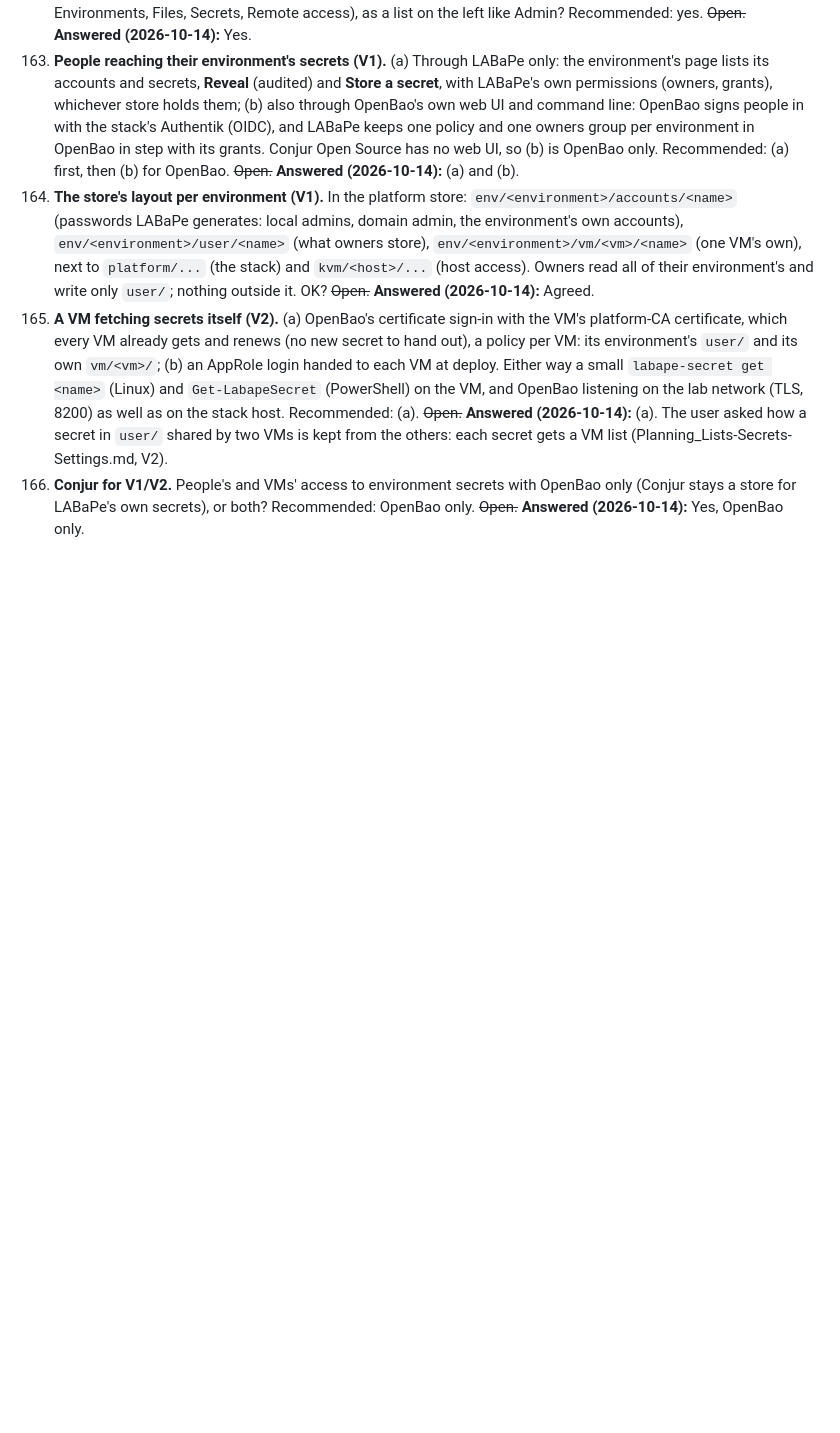
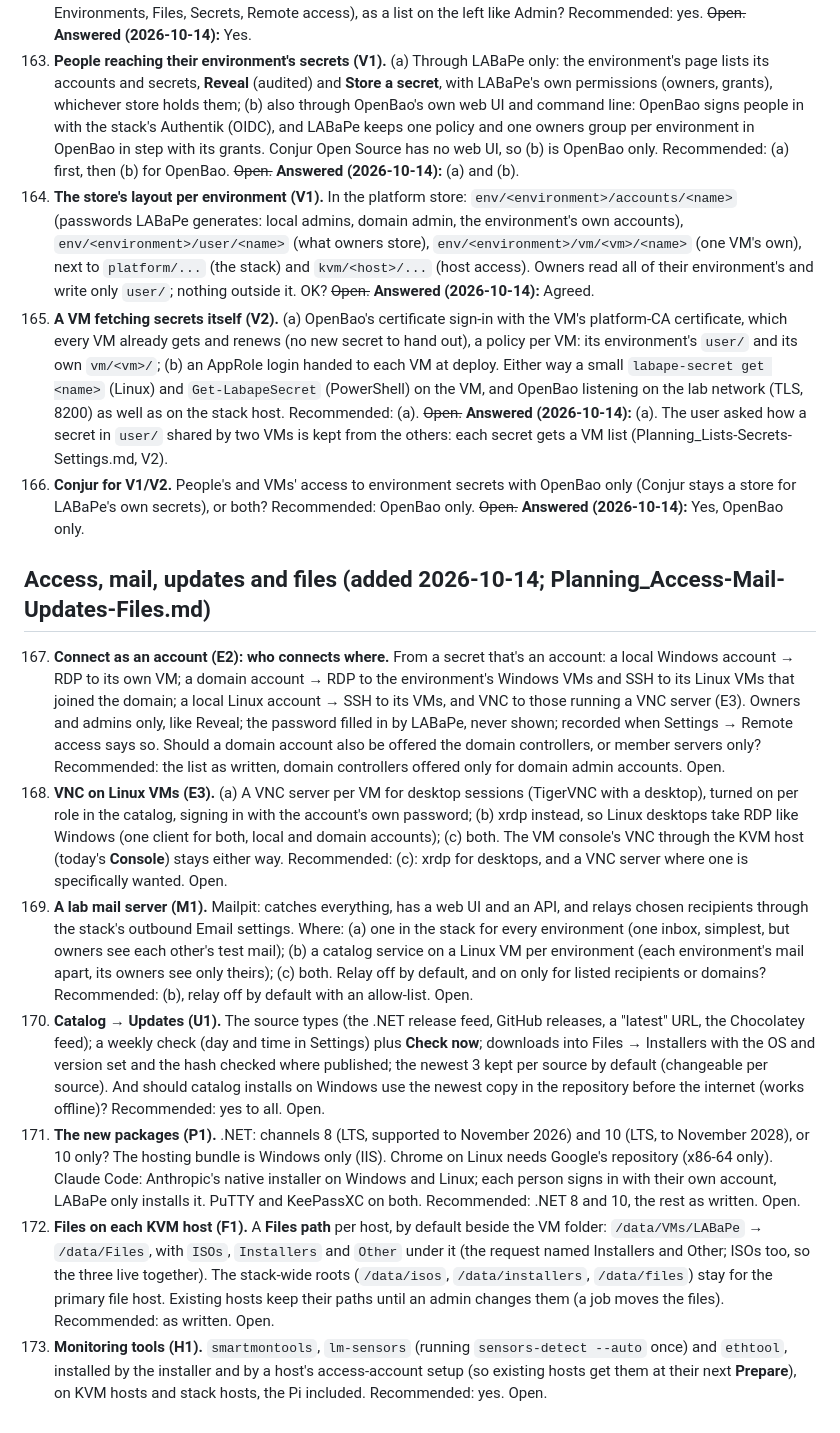
Before and after one commit to JesseMcWilliams/LABaPe, a Markdown page: Claude_Docs/Planning_Questions.md, the part around the change. Rendered like a GitHub page; blank space fills up the shorter version.

```diff
--- a/Claude_Docs/Planning_Questions.md
+++ b/Claude_Docs/Planning_Questions.md
@@ -283,3 +283,13 @@ Also 2026-10-14: Authentik high availability (several server and worker replicas
 164. **The store's layout per environment (V1).** In the platform store: `env/<environment>/accounts/<name>` (passwords LABaPe generates: local admins, domain admin, the environment's own accounts), `env/<environment>/user/<name>` (what owners store), `env/<environment>/vm/<vm>/<name>` (one VM's own), next to `platform/...` (the stack) and `kvm/<host>/...` (host access). Owners read all of their environment's and write only `user/`; nothing outside it. OK? ~~Open.~~ **Answered (2026-10-14):** Agreed.
 165. **A VM fetching secrets itself (V2).** (a) OpenBao's certificate sign-in with the VM's platform-CA certificate, which every VM already gets and renews (no new secret to hand out), a policy per VM: its environment's `user/` and its own `vm/<vm>/`; (b) an AppRole login handed to each VM at deploy. Either way a small `labape-secret get <name>` (Linux) and `Get-LabapeSecret` (PowerShell) on the VM, and OpenBao listening on the lab network (TLS, 8200) as well as on the stack host. Recommended: (a). ~~Open.~~ **Answered (2026-10-14):** (a). The user asked how a secret in `user/` shared by two VMs is kept from the others: each secret gets a VM list (Planning_Lists-Secrets-Settings.md, V2).
 166. **Conjur for V1/V2.** People's and VMs' access to environment secrets with OpenBao only (Conjur stays a store for LABaPe's own secrets), or both? Recommended: OpenBao only. ~~Open.~~ **Answered (2026-10-14):** Yes, OpenBao only.
+
+## Access, mail, updates and files (added 2026-10-14; Planning_Access-Mail-Updates-Files.md)
+
+167. **Connect as an account (E2): who connects where.** From a secret that's an account: a local Windows account → RDP to its own VM; a domain account → RDP to the environment's Windows VMs and SSH to its Linux VMs that joined the domain; a local Linux account → SSH to its VMs, and VNC to those running a VNC server (E3). Owners and admins only, like Reveal; the password filled in by LABaPe, never shown; recorded when Settings → Remote access says so. Should a domain account also be offered the domain controllers, or member servers only? Recommended: the list as written, domain controllers offered only for domain admin accounts. Open.
+168. **VNC on Linux VMs (E3).** (a) A VNC server per VM for desktop sessions (TigerVNC with a desktop), turned on per role in the catalog, signing in with the account's own password; (b) xrdp instead, so Linux desktops take RDP like Windows (one client for both, local and domain accounts); (c) both. The VM console's VNC through the KVM host (today's **Console**) stays either way. Recommended: (c): xrdp for desktops, and a VNC server where one is specifically wanted. Open.
+169. **A lab mail server (M1).** Mailpit: catches everything, has a web UI and an API, and relays chosen recipients through the stack's outbound Email settings. Where: (a) one in the stack for every environment (one inbox, simplest, but owners see each other's test mail); (b) a catalog service on a Linux VM per environment (each environment's mail apart, its owners see only theirs); (c) both. Relay off by default, and on only for listed recipients or domains? Recommended: (b), relay off by default with an allow-list. Open.
+170. **Catalog → Updates (U1).** The source types (the .NET release feed, GitHub releases, a "latest" URL, the Chocolatey feed); a weekly check (day and time in Settings) plus **Check now**; downloads into Files → Installers with the OS and version set and the hash checked where published; the newest 3 kept per source by default (changeable per source). And should catalog installs on Windows use the newest copy in the repository before the internet (works offline)? Recommended: yes to all. Open.
+171. **The new packages (P1).** .NET: channels 8 (LTS, supported to November 2026) and 10 (LTS, to November 2028), or 10 only? The hosting bundle is Windows only (IIS). Chrome on Linux needs Google's repository (x86-64 only). Claude Code: Anthropic's native installer on Windows and Linux; each person signs in with their own account, LABaPe only installs it. PuTTY and KeePassXC on both. Recommended: .NET 8 and 10, the rest as written. Open.
+172. **Files on each KVM host (F1).** A **Files path** per host, by default beside the VM folder: `/data/VMs/LABaPe` → `/data/Files`, with `ISOs`, `Installers` and `Other` under it (the request named Installers and Other; ISOs too, so the three live together). The stack-wide roots (`/data/isos`, `/data/installers`, `/data/files`) stay for the primary file host. Existing hosts keep their paths until an admin changes them (a job moves the files). Recommended: as written. Open.
+173. **Monitoring tools (H1).** `smartmontools`, `lm-sensors` (running `sensors-detect --auto` once) and `ethtool`, installed by the installer and by a host's access-account setup (so existing hosts get them at their next **Prepare**), on KVM hosts and stack hosts, the Pi included. Recommended: yes. Open.
```
Also changed, not shown: CLAUDE.md (+1 -0 lines), Claude_Docs/Planning_Access-Mail-Updates-Files.md (added, +37 -0 lines).
